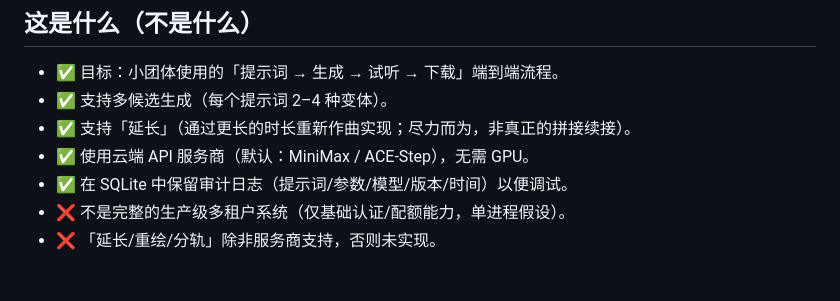
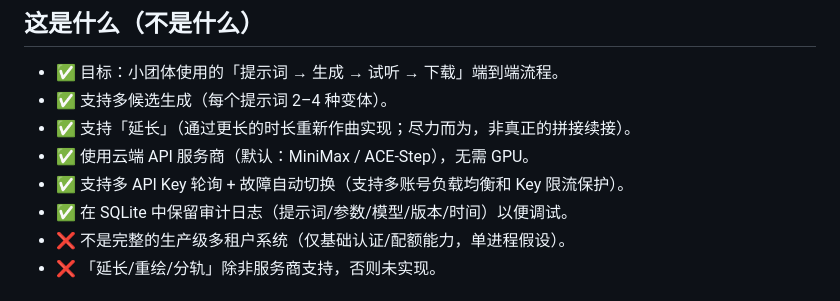
Before and after one commit to DiamondY/you2music, a Markdown page: README.md, the part around the change. Rendered like a GitHub page.

```diff
--- a/README.md
+++ b/README.md
@@ -8,6 +8,7 @@
 - ✅ 支持多候选生成（每个提示词 2–4 种变体）。
 - ✅ 支持「延长」（通过更长的时长重新作曲实现；尽力而为，非真正的拼接续接）。
 - ✅ 使用云端 API 服务商（默认：MiniMax / ACE-Step），无需 GPU。
+- ✅ 支持多 API Key 轮询 + 故障自动切换（支持多账号负载均衡和 Key 限流保护）。
 - ✅ 在 SQLite 中保留审计日志（提示词/参数/模型/版本/时间）以便调试。
 - ❌ 不是完整的生产级多租户系统（仅基础认证/配额能力，单进程假设）。
 - ❌ 「延长/重绘/分轨」除非服务商支持，否则未实现。
```
Also changed, not shown: docs/ARCH.md (+11 -3 lines), docs/CONFIG.md (+42 -1 lines).
